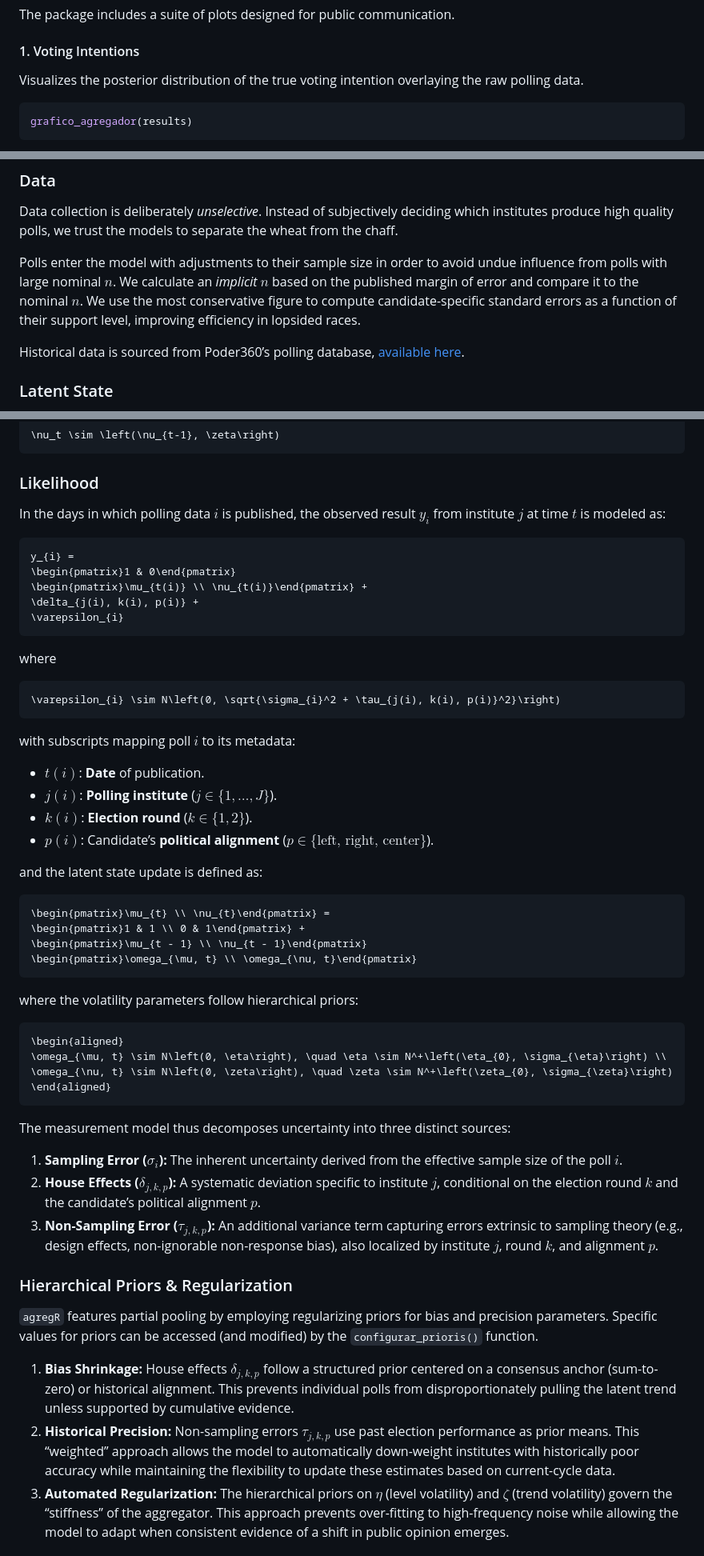
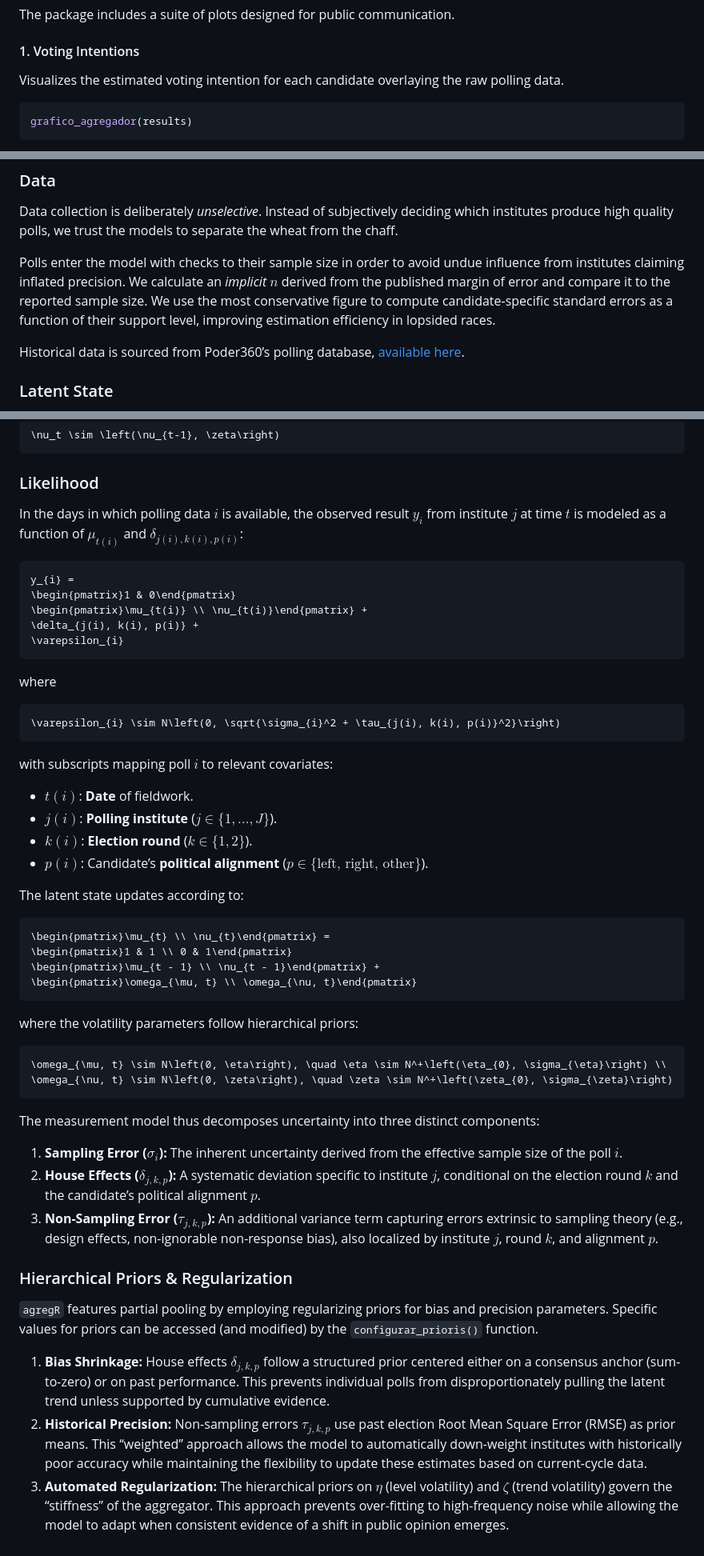
Before and after one commit to rnmag/agregR, a Markdown page: README.md, 3 parts joined by grey strips. Shown: that part at 80% size. GitHub-like rendering.

````diff
--- a/README.md
+++ b/README.md
@@ -86,8 +86,8 @@ The package includes a suite of plots designed for public communication.
 
 #### 1. Voting Intentions
 
-Visualizes the posterior distribution of the true voting intention
-overlaying the raw polling data.
+Visualizes the estimated voting intention for each candidate overlaying the raw
+polling data.
 
 ``` r
 grafico_agregador(results)
@@ -159,12 +203,12 @@ Data collection is deliberately *unselective*. Instead of subjectively
 deciding which institutes produce high quality polls, we trust the
 models to separate the wheat from the chaff.
 
-Polls enter the model with adjustments to their sample size in order to
-avoid undue influence from polls with large nominal $n$. We calculate
-an *implicit* $n$ based on the published margin of error and compare it
-to the nominal $n$. We use the most conservative figure to compute
+Polls enter the model with checks to their sample size in order to
+avoid undue influence from institutes claiming inflated precision. We calculate
+an *implicit* $n$ derived from the published margin of error and compare it
+to the reported sample size. We use the most conservative figure to compute
 candidate-specific standard errors as a function of their support level,
-improving efficiency in lopsided races.
+improving estimation efficiency in lopsided races.
 
 Historical data is sourced from Poder360’s polling database, [available
 here](https://basedosdados.org/dataset/fb38dbe8-03ce-46b4-a6b7-638ade03999c?table=b6df9e1c-cbcb-4dbd-893b-8645a51773e6).
@@ -192,8 +236,9 @@ component $\mu_t$ and a trend component $\nu_t$.
 
 ### Likelihood
 
-In the days in which polling data $i$ is published, the observed result
-$y_i$ from institute $j$ at time $t$ is modeled as:
+In the days in which polling data $i$ is available, the observed result
+$y_i$ from institute $j$ at time $t$ is modeled as a function of $\mu_{t(i)}$
+and $\delta_{j(i), k(i), p(i)}$:
 
 ```math
 y_{i} =
@@ -208,34 +253,32 @@ where
 ```math
 \varepsilon_{i} \sim N\left(0, \sqrt{\sigma_{i}^2 + \tau_{j(i), k(i), p(i)}^2}\right)
 ```
-with subscripts mapping poll $i$ to its metadata:
+with subscripts mapping poll $i$ to relevant covariates:
 
-- $t(i)$: **Date** of publication.
+- $t(i)$: **Date** of fieldwork.
 - $j(i)$: **Polling institute** ($j \in \{1, \dots, J\}$).
 - $k(i)$: **Election round** ($k \in \{1, 2\}$).
 - $p(i)$: Candidate’s **political alignment**
-  ($p \in \{\text{left, right, center}\}$).
+  ($p \in \{\text{left, right, other}\}$).
 
-and the latent state update is defined as:
+The latent state updates according to:
 
 ```math
 \begin{pmatrix}\mu_{t} \\ \nu_{t}\end{pmatrix} =
-\begin{pmatrix}1 & 1 \\ 0 & 1\end{pmatrix} +
-\begin{pmatrix}\mu_{t - 1} \\ \nu_{t - 1}\end{pmatrix}
+\begin{pmatrix}1 & 1 \\ 0 & 1\end{pmatrix}
+\begin{pmatrix}\mu_{t - 1} \\ \nu_{t - 1}\end{pmatrix} +
 \begin{pmatrix}\omega_{\mu, t} \\ \omega_{\nu, t}\end{pmatrix}
 ```
 
 where the volatility parameters follow hierarchical priors:
 
 ```math
-\begin{aligned}
 \omega_{\mu, t} \sim N\left(0, \eta\right), \quad \eta \sim N^+\left(\eta_{0}, \sigma_{\eta}\right) \\
 \omega_{\nu, t} \sim N\left(0, \zeta\right), \quad \zeta \sim N^+\left(\zeta_{0}, \sigma_{\zeta}\right)
-\end{aligned}
 ```
 
 The measurement model thus decomposes uncertainty into three distinct
-sources:
+components:
 
 1.  **Sampling Error ($\sigma_{i}$):** The inherent uncertainty derived
     from the effective sample size of the poll $i$.
@@ -254,15 +297,15 @@ bias and precision parameters. Specific values for priors can be
 accessed (and modified) by the `configurar_prioris()` function.
 
 1.  **Bias Shrinkage:** House effects $\delta_{j,k,p}$ follow a
-    structured prior centered on a consensus anchor (sum-to-zero) or
-    historical alignment. This prevents individual polls from
+    structured prior centered either on a consensus anchor (sum-to-zero)
+    or on past performance. This prevents individual polls from
     disproportionately pulling the latent trend unless supported by
     cumulative evidence.
 2.  **Historical Precision:** Non-sampling errors $\tau_{j,k,p}$ use
-    past election performance as prior means. This “weighted” approach
-    allows the model to automatically down-weight institutes with
-    historically poor accuracy while maintaining the flexibility to
-    update these estimates based on current-cycle data.
+    past election Root Mean Square Error (RMSE) as prior means. This
+    “weighted” approach allows the model to automatically down-weight
+    institutes with historically poor accuracy while maintaining
+    the flexibility to update these estimates based on current-cycle data.
 3.  **Automated Regularization:** The hierarchical priors on $\eta$
     (level volatility) and $\zeta$ (trend volatility) govern the
     “stiffness” of the aggregator. This approach prevents over-fitting
````
Also changed, not shown: other parts of README.md (+56 -11 lines), man/figures/README-ppc-plot.png (added).
